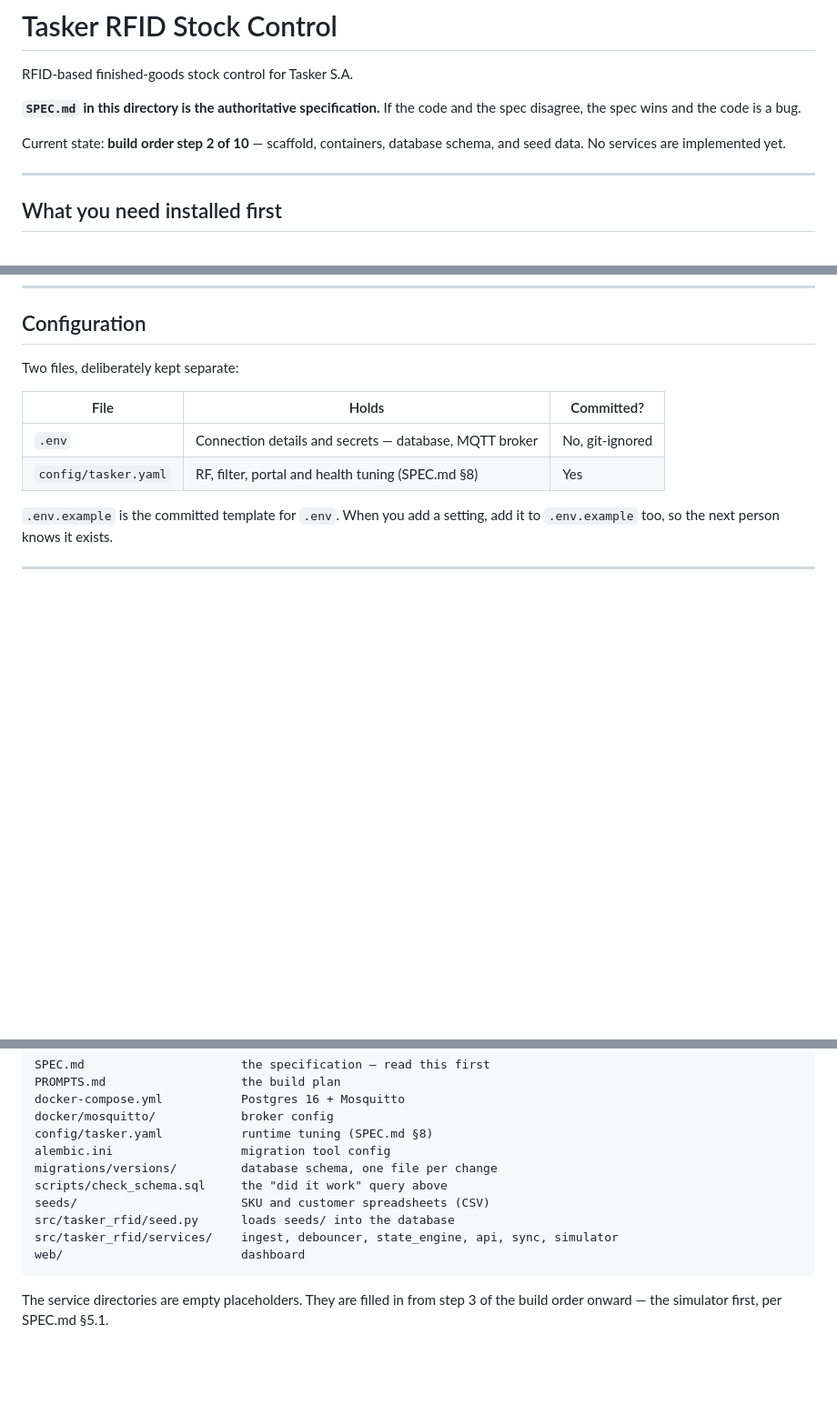
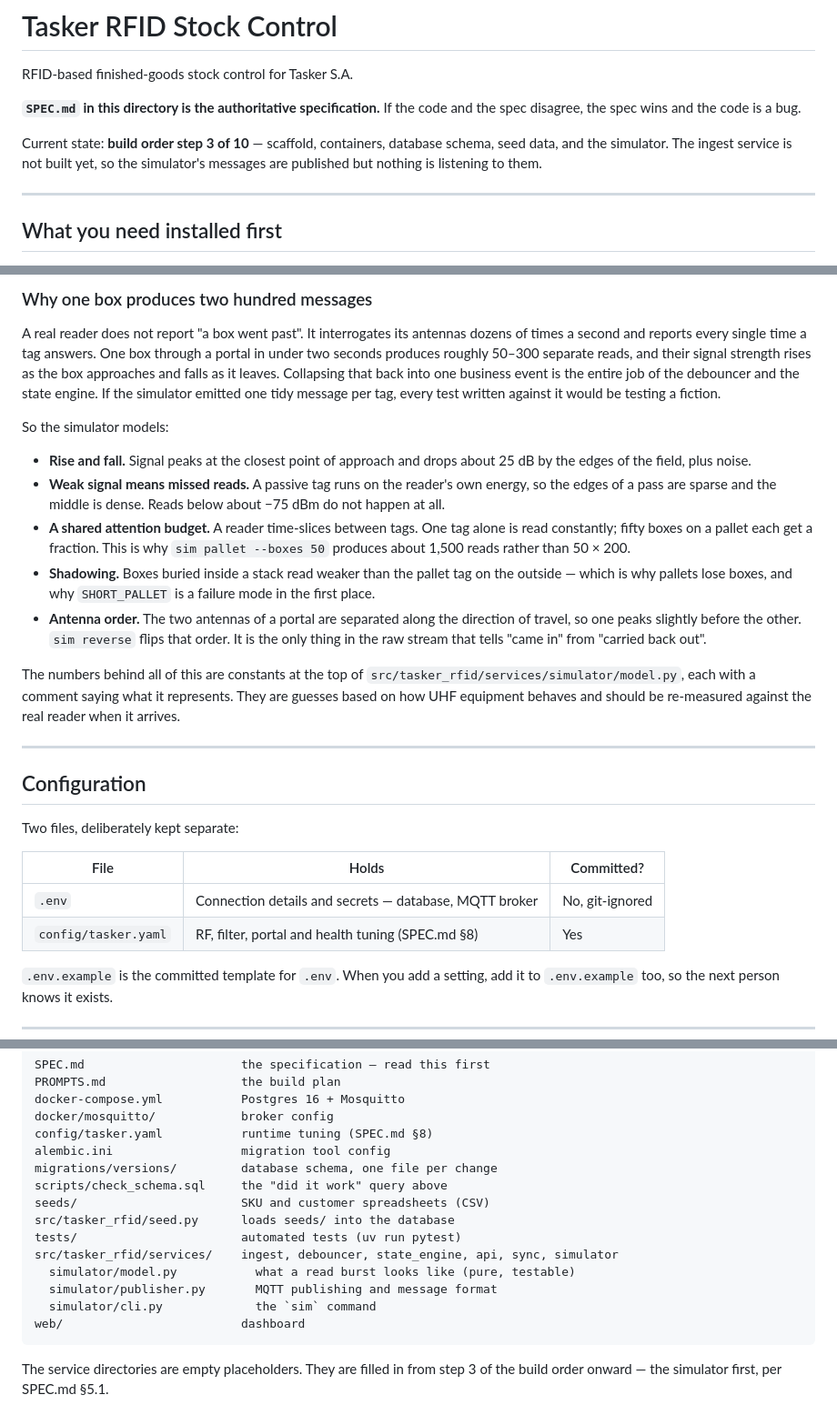
Before and after one commit to Vernocta/tasker-rfid, a Markdown page: README.md, 3 parts joined by grey strips. Shown at 91% size. GitHub-like rendering; blank space fills up the shorter version.

````diff
--- a/README.md
+++ b/README.md
@@ -5,8 +5,9 @@ RFID-based finished-goods stock control for Tasker S.A.
 **`SPEC.md` in this directory is the authoritative specification.** If the code
 and the spec disagree, the spec wins and the code is a bug.
 
-Current state: **build order step 2 of 10** — scaffold, containers, database
-schema, and seed data. No services are implemented yet.
+Current state: **build order step 3 of 10** — scaffold, containers, database
+schema, seed data, and the simulator. The ingest service is not built yet, so
+the simulator's messages are published but nothing is listening to them.
 
 ---
 
@@ -202,3 +284,40 @@ would break the consumption report. To retire something, set `active` to
+### Why one box produces two hundred messages
+
+A real reader does not report "a box went past". It interrogates its
+antennas dozens of times a second and reports every single time a tag
+answers. One box through a portal in under two seconds produces roughly
+50–300 separate reads, and their signal strength rises as the box approaches
+and falls as it leaves. Collapsing that back into one business event is the
+entire job of the debouncer and the state engine. If the simulator emitted
+one tidy message per tag, every test written against it would be testing a
+fiction.
+
+So the simulator models:
+
+- **Rise and fall.** Signal peaks at the closest point of approach and drops
+  about 25 dB by the edges of the field, plus noise.
+- **Weak signal means missed reads.** A passive tag runs on the reader's own
+  energy, so the edges of a pass are sparse and the middle is dense. Reads
+  below about −75 dBm do not happen at all.
+- **A shared attention budget.** A reader time-slices between tags. One tag
+  alone is read constantly; fifty boxes on a pallet each get a fraction. This
+  is why `sim pallet --boxes 50` produces about 1,500 reads rather than
+  50 × 200.
+- **Shadowing.** Boxes buried inside a stack read weaker than the pallet tag
+  on the outside — which is why pallets lose boxes, and why `SHORT_PALLET`
+  is a failure mode in the first place.
+- **Antenna order.** The two antennas of a portal are separated along the
+  direction of travel, so one peaks slightly before the other. `sim reverse`
+  flips that order. It is the only thing in the raw stream that tells
+  "came in" from "carried back out".
+
+The numbers behind all of this are constants at the top of
+`src/tasker_rfid/services/simulator/model.py`, each with a comment saying
+what it represents. They are guesses based on how UHF equipment behaves and
+should be re-measured against the real reader when it arrives.
+
+---
+
 ## Configuration
 
 Two files, deliberately kept separate:
@@ -226,7 +345,11 @@ migrations/versions/         database schema, one file per change
 scripts/check_schema.sql     the "did it work" query above
 seeds/                       SKU and customer spreadsheets (CSV)
 src/tasker_rfid/seed.py      loads seeds/ into the database
+tests/                       automated tests (uv run pytest)
 src/tasker_rfid/services/    ingest, debouncer, state_engine, api, sync, simulator
+  simulator/model.py           what a read burst looks like (pure, testable)
+  simulator/publisher.py       MQTT publishing and message format
+  simulator/cli.py             the `sim` command
 web/                         dashboard
 ```
 
````
Also changed, not shown: other parts of README.md (+81 -0 lines).
